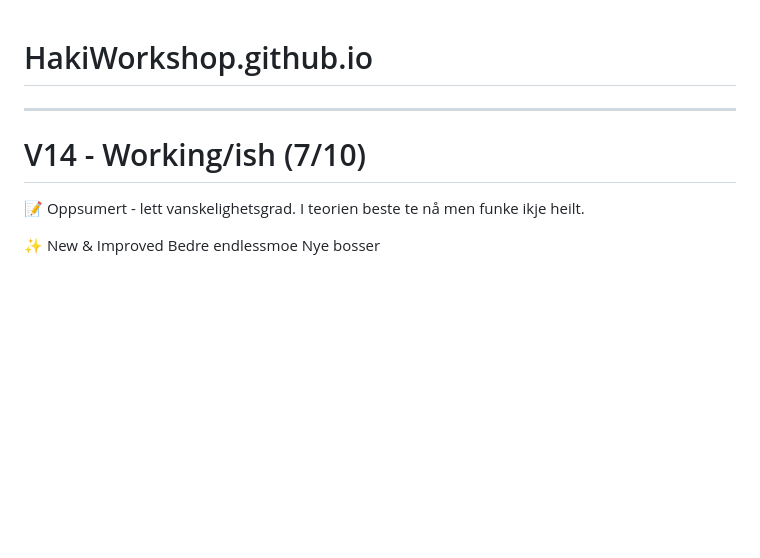
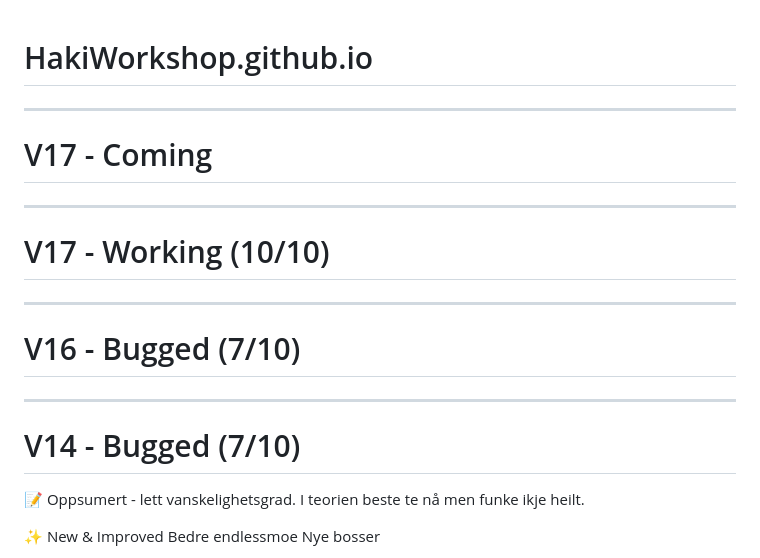
Before and after one commit to HakiWorkshop/HakiWorkshop.github.io, a Markdown page: README.md, the part around the change. Rendered like a GitHub page; blank space fills up the shorter version.

Commit message:
Revise version history and difficulty summary
Updated version information and added notes on difficulty.

```diff
--- a/README.md
+++ b/README.md
@@ -1,8 +1,19 @@
 # HakiWorkshop.github.io
+---
+# V17 - Coming
+
+
+---
+# V17 - Working (10/10)
+
+
+---
+# V16 - Bugged (7/10)
+
 
 ---
 
-# V14 - Working/ish (7/10)
+# V14 - Bugged (7/10)
 
 📝 Oppsumert -
 lett vanskelighetsgrad.
```
